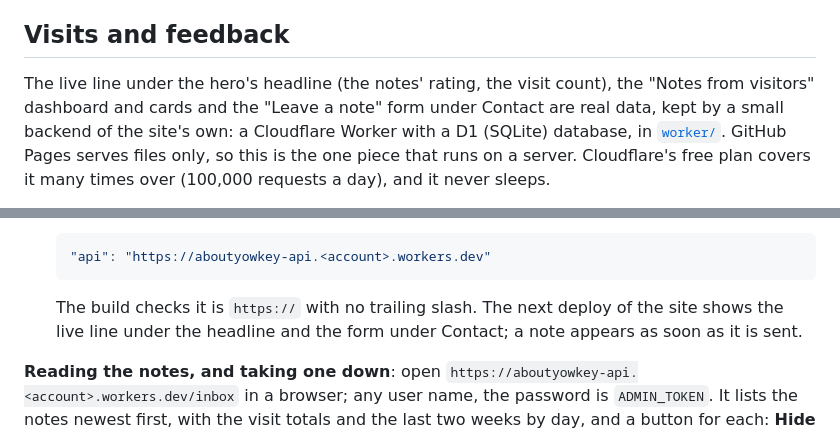
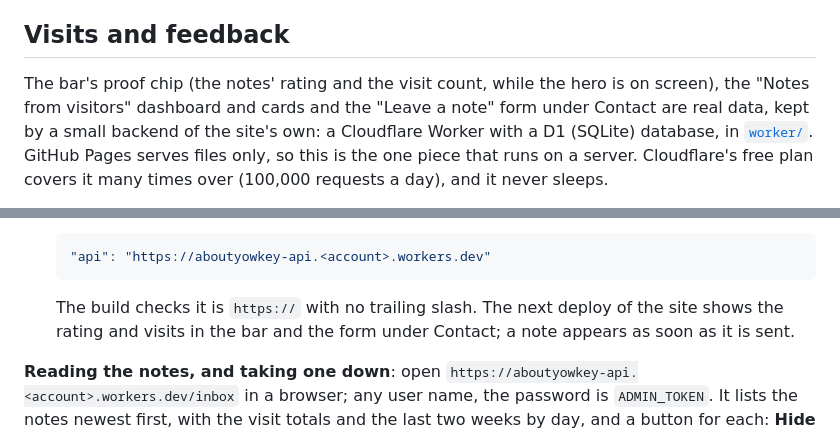
Before and after one commit to Yowkylito/AboutYowkey, a Markdown page: README.md, 2 parts joined by grey strips. Rendered like a GitHub page.

Commit message:
docs: the bar's proof chip, where the hero's live line was
Co-Authored-By: Claude Opus 5.5 <noreply@anthropic.com>

````diff
--- a/README.md
+++ b/README.md
@@ -251,7 +251,7 @@ app's requests there instead (the emulator reaches the computer at 10.0.2.2), an
 
 ## Visits and feedback
 
-The live line under the hero's headline (the notes' rating, the visit count), the "Notes from visitors" dashboard
+The bar's proof chip (the notes' rating and the visit count, while the hero is on screen), the "Notes from visitors" dashboard
 and cards and the "Leave a note" form under Contact are real data, kept by a small backend of the site's own: a
 Cloudflare Worker with a D1 (SQLite) database, in [`worker/`](worker/). GitHub Pages serves files only, so this is
 the one piece that runs on a server. Cloudflare's free plan covers it many times over (100,000 requests a day), and
@@ -319,8 +319,8 @@ ten minutes, once:
    "api": "https://aboutyowkey-api.<account>.workers.dev"
    ```
 
-   The build checks it is `https://` with no trailing slash. The next deploy of the site shows the live line under
-   the headline and the form under Contact; a note appears as soon as it is sent.
+   The build checks it is `https://` with no trailing slash. The next deploy of the site shows the rating and visits in
+   the bar and the form under Contact; a note appears as soon as it is sent.
 
 **Reading the notes, and taking one down**: open `https://aboutyowkey-api.<account>.workers.dev/inbox` in a browser;
 any user name, the password is `ADMIN_TOKEN`. It lists the notes newest first, with the visit totals and the last two
````
Also changed, not shown: docs/ARCHITECTURE.md (+6 -4 lines).
